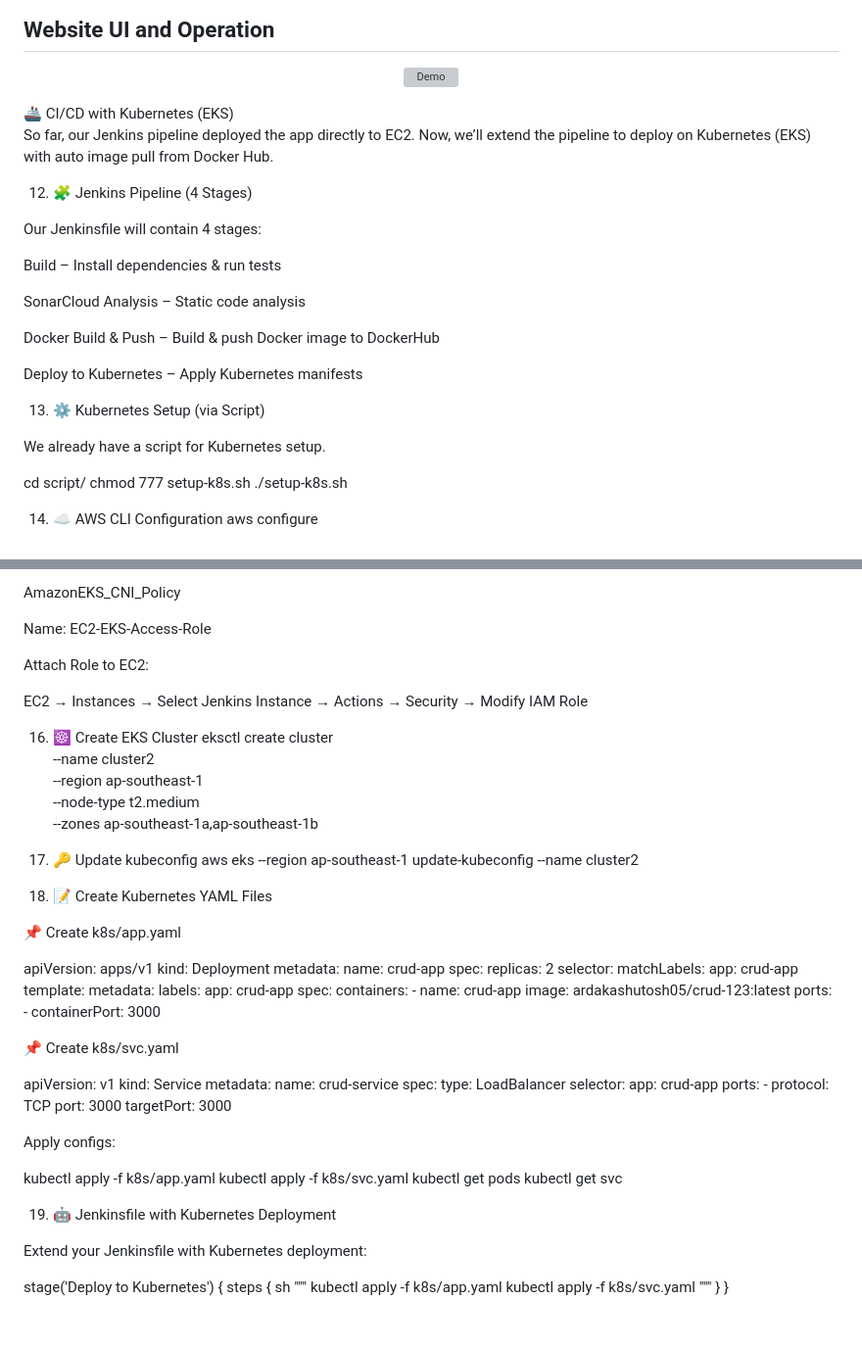
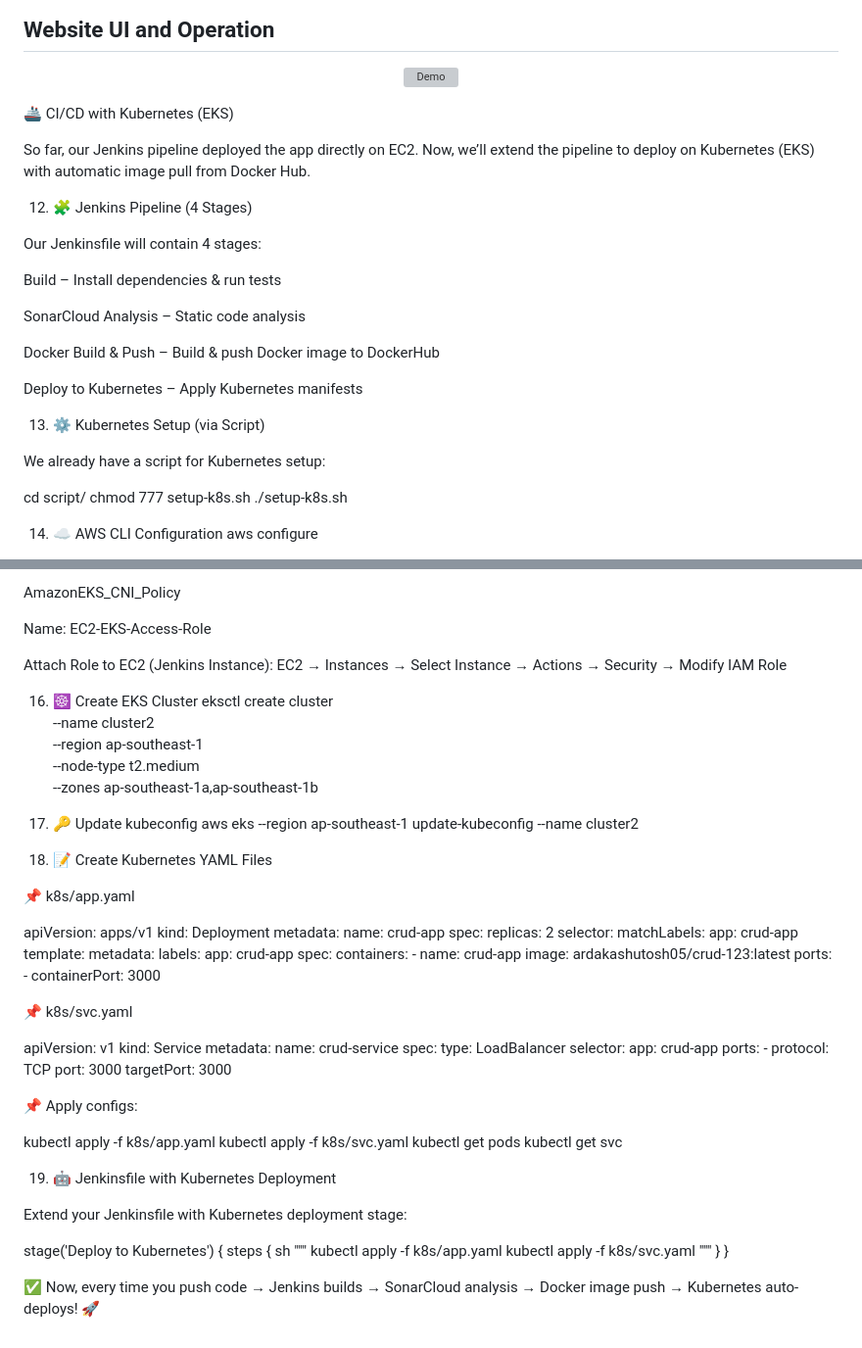
Before and after one commit to ardakashutosh05/crud-app, a Markdown page: README.md, 2 parts joined by grey strips. Shown: that part at 98% size. Rendered like a GitHub page; grey boxes are pictures that could not be loaded.

```diff
--- a/README.md
+++ b/README.md
@@ -164,10 +164,11 @@ crud-app/
 <p align="center">
   <img src="assets/recording.gif" alt="Demo" width="700">
 </p>
+
 🚢 CI/CD with Kubernetes (EKS)
 
-So far, our Jenkins pipeline deployed the app directly to EC2.
-Now, we’ll extend the pipeline to deploy on Kubernetes (EKS) with auto image pull from Docker Hub.
+So far, our Jenkins pipeline deployed the app directly on EC2.
+Now, we’ll extend the pipeline to deploy on Kubernetes (EKS) with automatic image pull from Docker Hub.
 
 12. 🧩 Jenkins Pipeline (4 Stages)
 
@@ -183,7 +184,7 @@ Deploy to Kubernetes – Apply Kubernetes manifests
 
 13. ⚙️ Kubernetes Setup (via Script)
 
-We already have a script for Kubernetes setup.
+We already have a script for Kubernetes setup:
 
 cd script/
 chmod 777 setup-k8s.sh
@@ -221,9 +222,8 @@ AmazonEKS_CNI_Policy
 
 Name: EC2-EKS-Access-Role
 
-Attach Role to EC2:
-
-EC2 → Instances → Select Jenkins Instance → Actions → Security → Modify IAM Role
+Attach Role to EC2 (Jenkins Instance):
+EC2 → Instances → Select Instance → Actions → Security → Modify IAM Role
 
 16. ☸️ Create EKS Cluster
 eksctl create cluster \
@@ -237,7 +237,7 @@ aws eks --region ap-southeast-1 update-kubeconfig --name cluster2
 
 18. 📝 Create Kubernetes YAML Files
 
-📌 Create k8s/app.yaml
+📌 k8s/app.yaml
 
 apiVersion: apps/v1
 kind: Deployment
@@ -260,7 +260,7 @@ spec:
             - containerPort: 3000
 
 
-📌 Create k8s/svc.yaml
+📌 k8s/svc.yaml
 
 apiVersion: v1
 kind: Service
@@ -276,7 +276,7 @@ spec:
       targetPort: 3000
 
 
-Apply configs:
+📌 Apply configs:
 
 kubectl apply -f k8s/app.yaml
 kubectl apply -f k8s/svc.yaml
@@ -285,7 +285,7 @@ kubectl get svc
 
 19. 🤖 Jenkinsfile with Kubernetes Deployment
 
-Extend your Jenkinsfile with Kubernetes deployment:
+Extend your Jenkinsfile with Kubernetes deployment stage:
 
 stage('Deploy to Kubernetes') {
     steps {
@@ -295,3 +295,6 @@ stage('Deploy to Kubernetes') {
         """
     }
 }
+
+
+✅ Now, every time you push code → Jenkins builds → SonarCloud analysis → Docker image push → Kubernetes auto-deploys! 🚀
```
